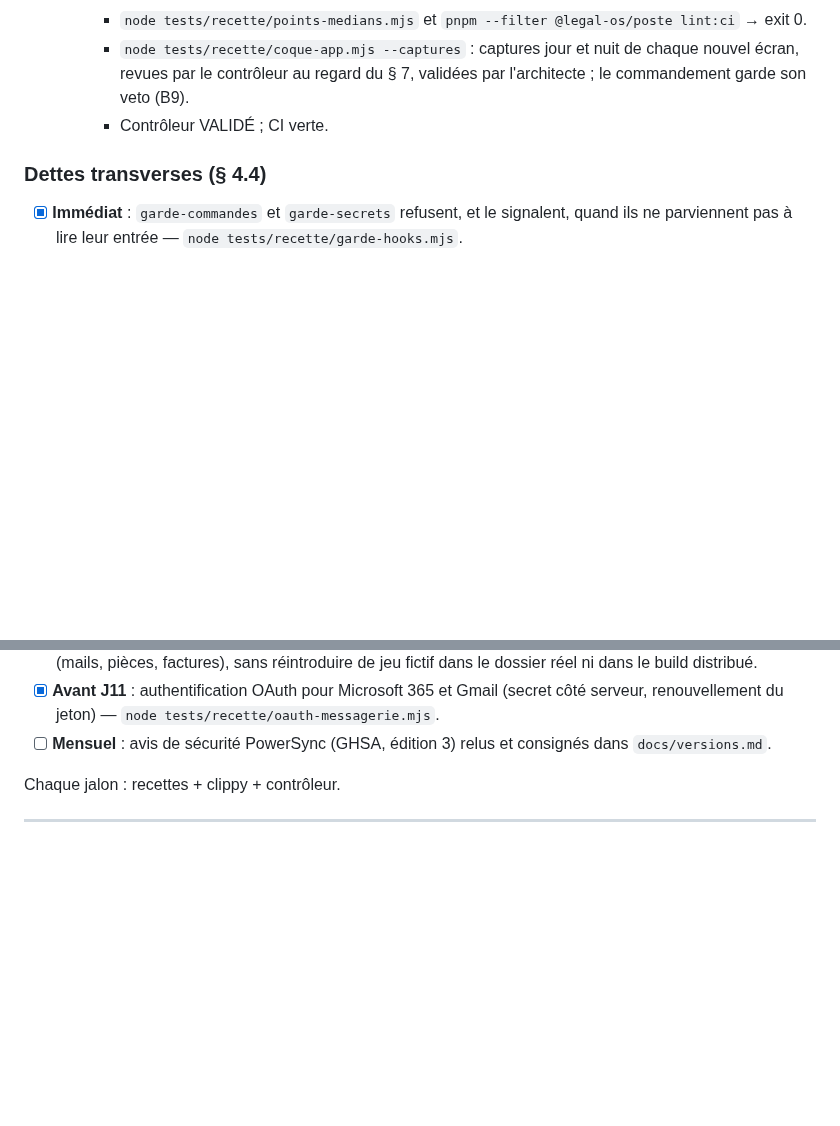
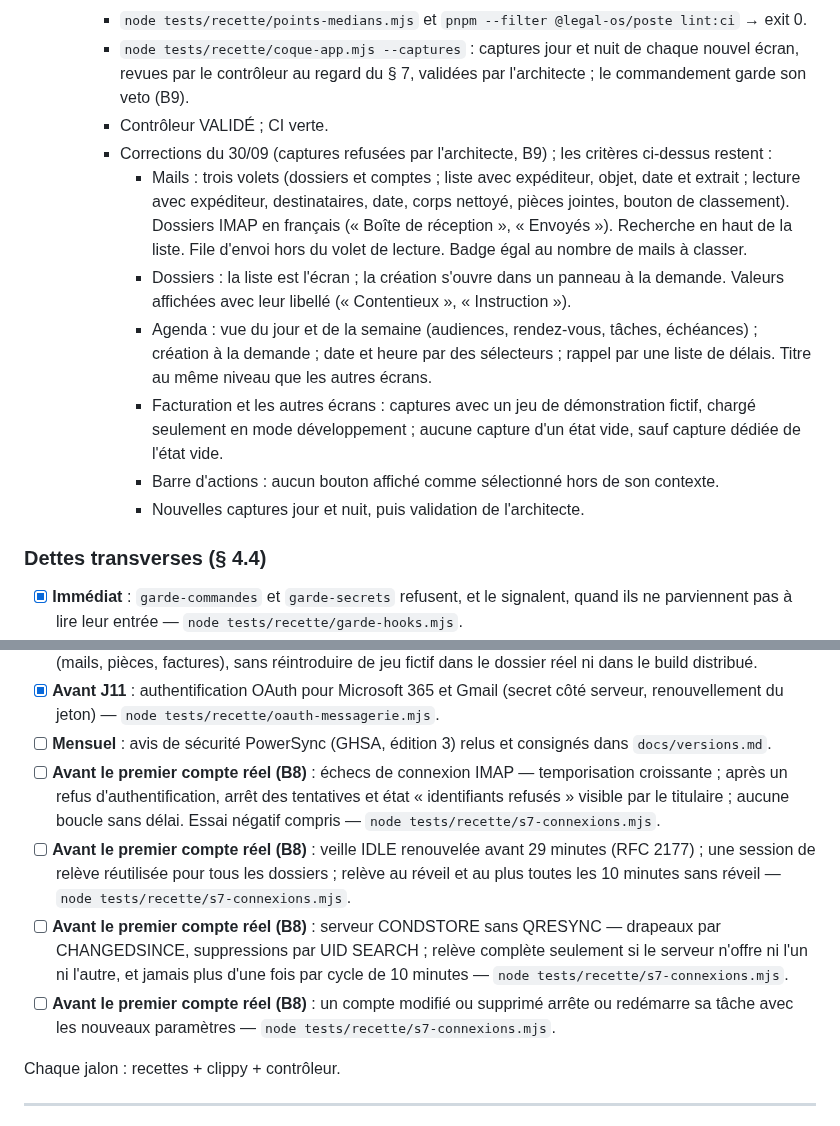
Before and after one commit to navelremi-boop/legalos2, a Markdown page: PLAN.md, 2 parts joined by grey strips. GitHub-like rendering; blank space fills up the shorter version.

Commit message:
plan: J10 captures refusees, dettes mail avant le premier compte reel.
Co-authored-by: Cursor <cursoragent@cursor.com>

```diff
--- a/PLAN.md
+++ b/PLAN.md
@@ -144,6 +144,13 @@ Ordre architecte (révisé 2026-09-27, couverture V1) : **Migration Sync Streams
     - `node tests/recette/points-medians.mjs` et `pnpm --filter @legal-os/poste lint:ci` → exit 0.
     - `node tests/recette/coque-app.mjs --captures` : captures jour et nuit de chaque nouvel écran, revues par le contrôleur au regard du § 7, validées par l'architecte ; le commandement garde son veto (B9).
     - Contrôleur VALIDÉ ; CI verte.
+    - Corrections du 30/09 (captures refusées par l'architecte, B9) ; les critères ci-dessus restent :
+      - Mails : trois volets (dossiers et comptes ; liste avec expéditeur, objet, date et extrait ; lecture avec expéditeur, destinataires, date, corps nettoyé, pièces jointes, bouton de classement). Dossiers IMAP en français (« Boîte de réception », « Envoyés »). Recherche en haut de la liste. File d'envoi hors du volet de lecture. Badge égal au nombre de mails à classer.
+      - Dossiers : la liste est l'écran ; la création s'ouvre dans un panneau à la demande. Valeurs affichées avec leur libellé (« Contentieux », « Instruction »).
+      - Agenda : vue du jour et de la semaine (audiences, rendez-vous, tâches, échéances) ; création à la demande ; date et heure par des sélecteurs ; rappel par une liste de délais. Titre au même niveau que les autres écrans.
+      - Facturation et les autres écrans : captures avec un jeu de démonstration fictif, chargé seulement en mode développement ; aucune capture d'un état vide, sauf capture dédiée de l'état vide.
+      - Barre d'actions : aucun bouton affiché comme sélectionné hors de son contexte.
+      - Nouvelles captures jour et nuit, puis validation de l'architecte.
 
 ### Dettes transverses (§ 4.4)
 
@@ -163,6 +170,10 @@ Ordre architecte (révisé 2026-09-27, couverture V1) : **Migration Sync Streams
 - [x] **Avant la fin de J9 et de Documents, suite** : brancher la vue scindée sur les éléments synchronisés (mails, pièces, factures), sans réintroduire de jeu fictif dans le dossier réel ni dans le build distribué.
 - [x] **Avant J11** : authentification OAuth pour Microsoft 365 et Gmail (secret côté serveur, renouvellement du jeton) — `node tests/recette/oauth-messagerie.mjs`.
 - [ ] **Mensuel** : avis de sécurité PowerSync (GHSA, édition 3) relus et consignés dans `docs/versions.md`.
+- [ ] **Avant le premier compte réel (B8)** : échecs de connexion IMAP — temporisation croissante ; après un refus d'authentification, arrêt des tentatives et état « identifiants refusés » visible par le titulaire ; aucune boucle sans délai. Essai négatif compris — `node tests/recette/s7-connexions.mjs`.
+- [ ] **Avant le premier compte réel (B8)** : veille IDLE renouvelée avant 29 minutes (RFC 2177) ; une session de relève réutilisée pour tous les dossiers ; relève au réveil et au plus toutes les 10 minutes sans réveil — `node tests/recette/s7-connexions.mjs`.
+- [ ] **Avant le premier compte réel (B8)** : serveur CONDSTORE sans QRESYNC — drapeaux par CHANGEDSINCE, suppressions par UID SEARCH ; relève complète seulement si le serveur n'offre ni l'un ni l'autre, et jamais plus d'une fois par cycle de 10 minutes — `node tests/recette/s7-connexions.mjs`.
+- [ ] **Avant le premier compte réel (B8)** : un compte modifié ou supprimé arrête ou redémarre sa tâche avec les nouveaux paramètres — `node tests/recette/s7-connexions.mjs`.
 
 Chaque jalon : recettes + clippy + contrôleur.
 
```
